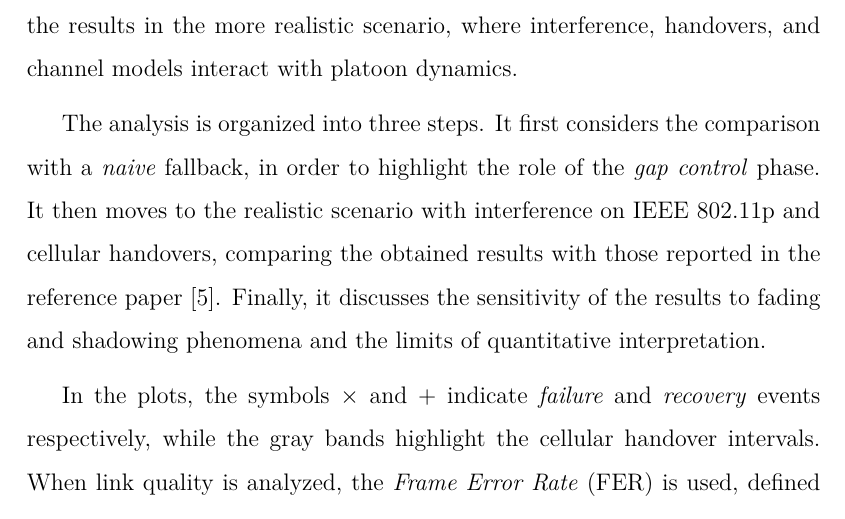
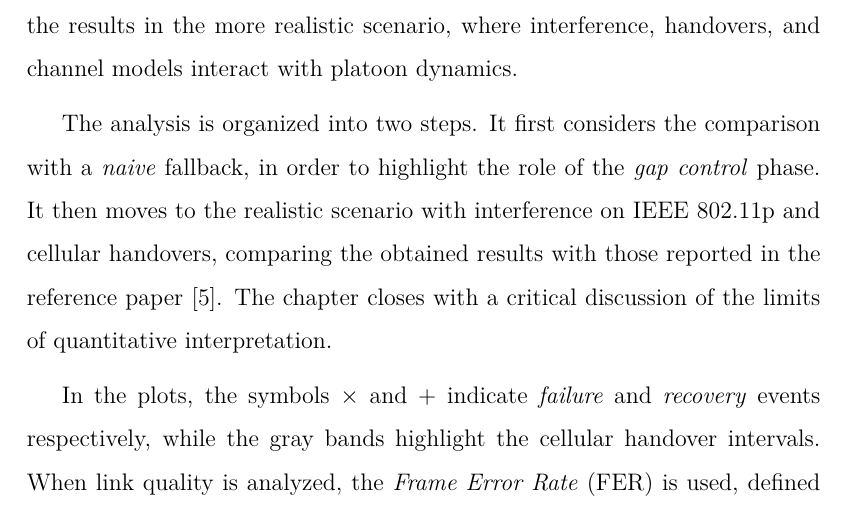
Before and after one commit to alexmarchi28/thesys, a LaTeX thesis (main.tex, which reads chapters/results/res_introduction.tex): part of page 39 of 62, cut so that both start at the same text. Compiled offline with pdfLaTeX.

Commit message:
removed unused section

```diff
--- a/chapters/results/res_introduction.tex
+++ b/chapters/results/res_introduction.tex
@@ -3,7 +3,7 @@
 
 This chapter evaluates the behavior of the reimplementation described in Chapter~\ref{ch:safeswitch_5g}, with two complementary objectives. On the one hand, it aims to verify that the logic of \emph{SafeSwitch} reproduces the expected qualitative behavior in the most significant artificial scenarios; on the other hand, it seeks to understand to what extent the transition from SimuLTE to Simu5G changes the results in the more realistic scenario, where interference, handovers, and channel models interact with platoon dynamics.
 
-The analysis is organized into three steps. It first considers the comparison with a \emph{naive} fallback, in order to highlight the role of the \emph{gap control} phase. It then moves to the realistic scenario with interference on IEEE~802.11p and cellular handovers, comparing the obtained results with those reported in the reference paper \cite{segata2023multi-technology}. Finally, it discusses the sensitivity of the results to fading and shadowing phenomena and the limits of quantitative interpretation.
+The analysis is organized into two steps. It first considers the comparison with a \emph{naive} fallback, in order to highlight the role of the \emph{gap control} phase. It then moves to the realistic scenario with interference on IEEE~802.11p and cellular handovers, comparing the obtained results with those reported in the reference paper \cite{segata2023multi-technology}. The chapter closes with a critical discussion of the limits of quantitative interpretation.
 
 In the plots, the symbols \(\times\) and \(+\) indicate \emph{failure} and \emph{recovery} events respectively, while the gray bands highlight the cellular handover intervals. When link quality is analyzed, the \emph{Frame Error Rate} (FER) is used, defined as
 \[
```
